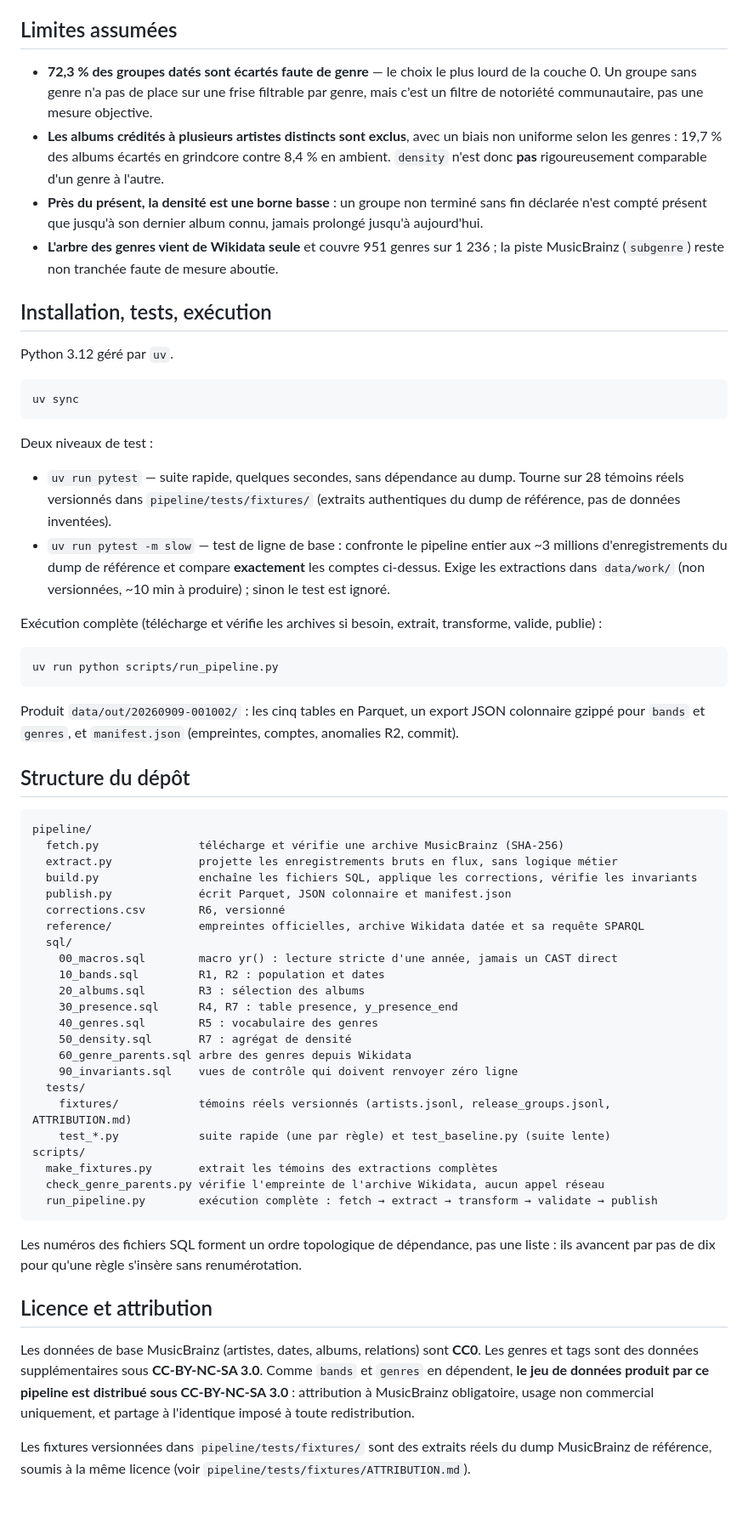
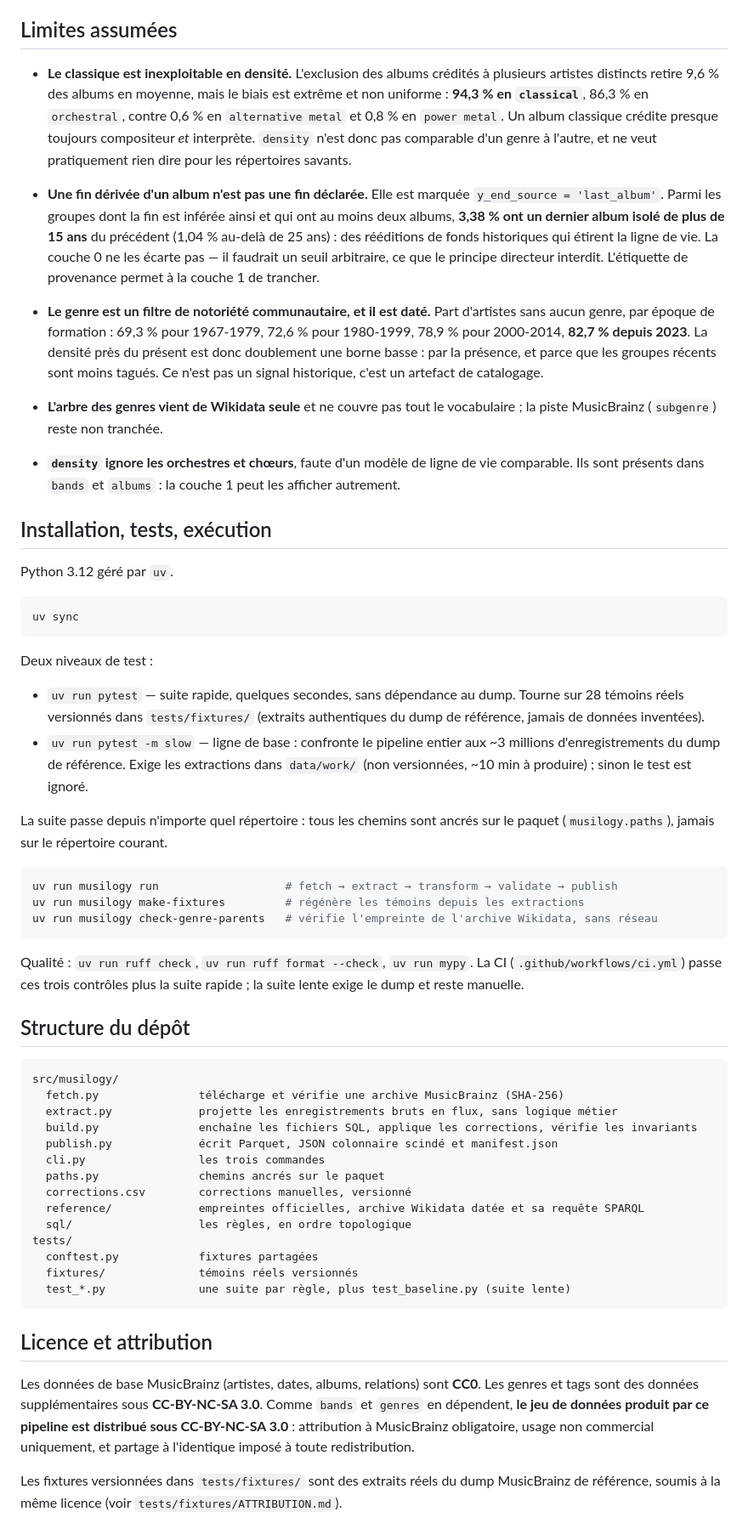
Before and after one commit to VictorNain26/musilogy, a Markdown page: README.md, the part around one of its changes. Shown at 85% size. GitHub-like rendering; blank space fills up the shorter version.

````diff
--- a/README.md
+++ b/README.md
@@ -52,10 +98,15 @@ Ces chiffres sont vérifiés par `uv run pytest -m slow` (voir plus bas) ; un é
 
 ## Limites assumées
 
-- **72,3 % des groupes datés sont écartés faute de genre** — le choix le plus lourd de la couche 0. Un groupe sans genre n'a pas de place sur une frise filtrable par genre, mais c'est un filtre de notoriété communautaire, pas une mesure objective.
-- **Les albums crédités à plusieurs artistes distincts sont exclus**, avec un biais non uniforme selon les genres : 19,7 % des albums écartés en grindcore contre 8,4 % en ambient. `density` n'est donc **pas** rigoureusement comparable d'un genre à l'autre.
-- **Près du présent, la densité est une borne basse** : un groupe non terminé sans fin déclarée n'est compté présent que jusqu'à son dernier album connu, jamais prolongé jusqu'à aujourd'hui.
-- **L'arbre des genres vient de Wikidata seule** et couvre 951 genres sur 1 236 ; la piste MusicBrainz (`subgenre`) reste non tranchée faute de mesure aboutie.
+- **Le classique est inexploitable en densité.** L'exclusion des albums crédités à plusieurs artistes distincts retire 9,6 % des albums en moyenne, mais le biais est extrême et non uniforme : **94,3 % en `classical`**, 86,3 % en `orchestral`, contre 0,6 % en `alternative metal` et 0,8 % en `power metal`. Un album classique crédite presque toujours compositeur *et* interprète. `density` n'est donc pas comparable d'un genre à l'autre, et ne veut pratiquement rien dire pour les répertoires savants.
+
+- **Une fin dérivée d'un album n'est pas une fin déclarée.** Elle est marquée `y_end_source = 'last_album'`. Parmi les groupes dont la fin est inférée ainsi et qui ont au moins deux albums, **3,38 % ont un dernier album isolé de plus de 15 ans** du précédent (1,04 % au-delà de 25 ans) : des rééditions de fonds historiques qui étirent la ligne de vie. La couche 0 ne les écarte pas — il faudrait un seuil arbitraire, ce que le principe directeur interdit. L'étiquette de provenance permet à la couche 1 de trancher.
+
+- **Le genre est un filtre de notoriété communautaire, et il est daté.** Part d'artistes sans aucun genre, par époque de formation : 69,3 % pour 1967-1979, 72,6 % pour 1980-1999, 78,9 % pour 2000-2014, **82,7 % depuis 2023**. La densité près du présent est donc doublement une borne basse : par la présence, et parce que les groupes récents sont moins tagués. Ce n'est pas un signal historique, c'est un artefact de catalogage.
+
+- **L'arbre des genres vient de Wikidata seule** et ne couvre pas tout le vocabulaire ; la piste MusicBrainz (`subgenre`) reste non tranchée.
+
+- **`density` ignore les orchestres et chœurs**, faute d'un modèle de ligne de vie comparable. Ils sont présents dans `bands` et `albums` : la couche 1 peut les afficher autrement.
 
 ## Installation, tests, exécution
 
@@ -67,49 +118,40 @@ uv sync
 
 Deux niveaux de test :
 
-- `uv run pytest` — suite rapide, quelques secondes, sans dépendance au dump. Tourne sur 28 témoins réels versionnés dans `pipeline/tests/fixtures/` (extraits authentiques du dump de référence, pas de données inventées).
-- `uv run pytest -m slow` — test de ligne de base : confronte le pipeline entier aux ~3 millions d'enregistrements du dump de référence et compare **exactement** les comptes ci-dessus. Exige les extractions dans `data/work/` (non versionnées, ~10 min à produire) ; sinon le test est ignoré.
+- `uv run pytest` — suite rapide, quelques secondes, sans dépendance au dump. Tourne sur 28 témoins réels versionnés dans `tests/fixtures/` (extraits authentiques du dump de référence, jamais de données inventées).
+- `uv run pytest -m slow` — ligne de base : confronte le pipeline entier aux ~3 millions d'enregistrements du dump de référence. Exige les extractions dans `data/work/` (non versionnées, ~10 min à produire) ; sinon le test est ignoré.
 
-Exécution complète (télécharge et vérifie les archives si besoin, extrait, transforme, valide, publie) :
+La suite passe depuis n'importe quel répertoire : tous les chemins sont ancrés sur le paquet (`musilogy.paths`), jamais sur le répertoire courant.
 
 ```bash
-uv run python scripts/run_pipeline.py
+uv run musilogy run                   # fetch → extract → transform → validate → publish
+uv run musilogy make-fixtures         # régénère les témoins depuis les extractions
+uv run musilogy check-genre-parents   # vérifie l'empreinte de l'archive Wikidata, sans réseau
 ```
 
-Produit `data/out/20260909-001002/` : les cinq tables en Parquet, un export JSON colonnaire gzippé pour `bands` et `genres`, et `manifest.json` (empreintes, comptes, anomalies R2, commit).
+Qualité : `uv run ruff check`, `uv run ruff format --check`, `uv run mypy`. La CI (`.github/workflows/ci.yml`) passe ces trois contrôles plus la suite rapide ; la suite lente exige le dump et reste manuelle.
 
 ## Structure du dépôt
 
 ```
-pipeline/
+src/musilogy/
   fetch.py               télécharge et vérifie une archive MusicBrainz (SHA-256)
   extract.py             projette les enregistrements bruts en flux, sans logique métier
   build.py               enchaîne les fichiers SQL, applique les corrections, vérifie les invariants
-  publish.py             écrit Parquet, JSON colonnaire et manifest.json
-  corrections.csv        R6, versionné
+  publish.py             écrit Parquet, JSON colonnaire scindé et manifest.json
+  cli.py                 les trois commandes
+  paths.py               chemins ancrés sur le paquet
+  corrections.csv        corrections manuelles, versionné
   reference/             empreintes officielles, archive Wikidata datée et sa requête SPARQL
-  sql/
-    00_macros.sql        macro yr() : lecture stricte d'une année, jamais un CAST direct
-    10_bands.sql         R1, R2 : population et dates
-    20_albums.sql        R3 : sélection des albums
-    30_presence.sql      R4, R7 : table presence, y_presence_end
-    40_genres.sql        R5 : vocabulaire des genres
-    50_density.sql       R7 : agrégat de densité
-    60_genre_parents.sql arbre des genres depuis Wikidata
-    90_invariants.sql    vues de contrôle qui doivent renvoyer zéro ligne
-  tests/
-    fixtures/            témoins réels versionnés (artists.jsonl, release_groups.jsonl, ATTRIBUTION.md)
-    test_*.py            suite rapide (une par règle) et test_baseline.py (suite lente)
-scripts/
-  make_fixtures.py       extrait les témoins des extractions complètes
-  check_genre_parents.py vérifie l'empreinte de l'archive Wikidata, aucun appel réseau
-  run_pipeline.py        exécution complète : fetch → extract → transform → validate → publish
+  sql/                   les règles, en ordre topologique
+tests/
+  conftest.py            fixtures partagées
+  fixtures/              témoins réels versionnés
+  test_*.py              une suite par règle, plus test_baseline.py (suite lente)
 ```
-
-Les numéros des fichiers SQL forment un ordre topologique de dépendance, pas une liste : ils avancent par pas de dix pour qu'une règle s'insère sans renumérotation.
 
 ## Licence et attribution
 
 Les données de base MusicBrainz (artistes, dates, albums, relations) sont **CC0**. Les genres et tags sont des données supplémentaires sous **CC-BY-NC-SA 3.0**. Comme `bands` et `genres` en dépendent, **le jeu de données produit par ce pipeline est distribué sous CC-BY-NC-SA 3.0** : attribution à MusicBrainz obligatoire, usage non commercial uniquement, et partage à l'identique imposé à toute redistribution.
 
-Les fixtures versionnées dans `pipeline/tests/fixtures/` sont des extraits réels du dump MusicBrainz de référence, soumis à la même licence (voir `pipeline/tests/fixtures/ATTRIBUTION.md`).
+Les fixtures versionnées dans `tests/fixtures/` sont des extraits réels du dump MusicBrainz de référence, soumis à la même licence (voir `tests/fixtures/ATTRIBUTION.md`).
````
Also changed, not shown: other parts of README.md (+70 -24 lines), CLAUDE.md (added, +116 -0 lines).
